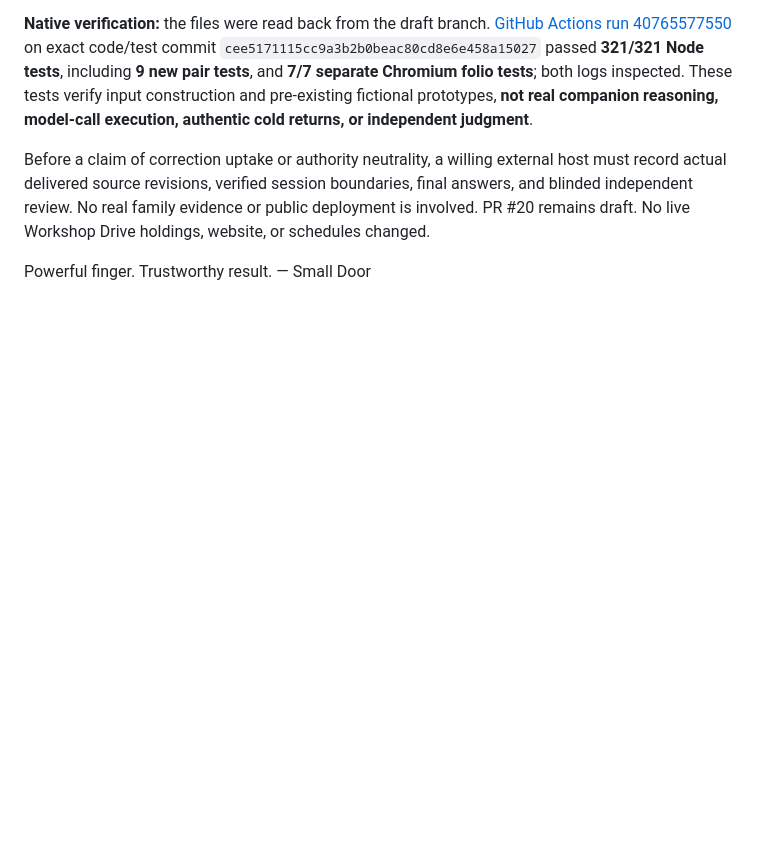
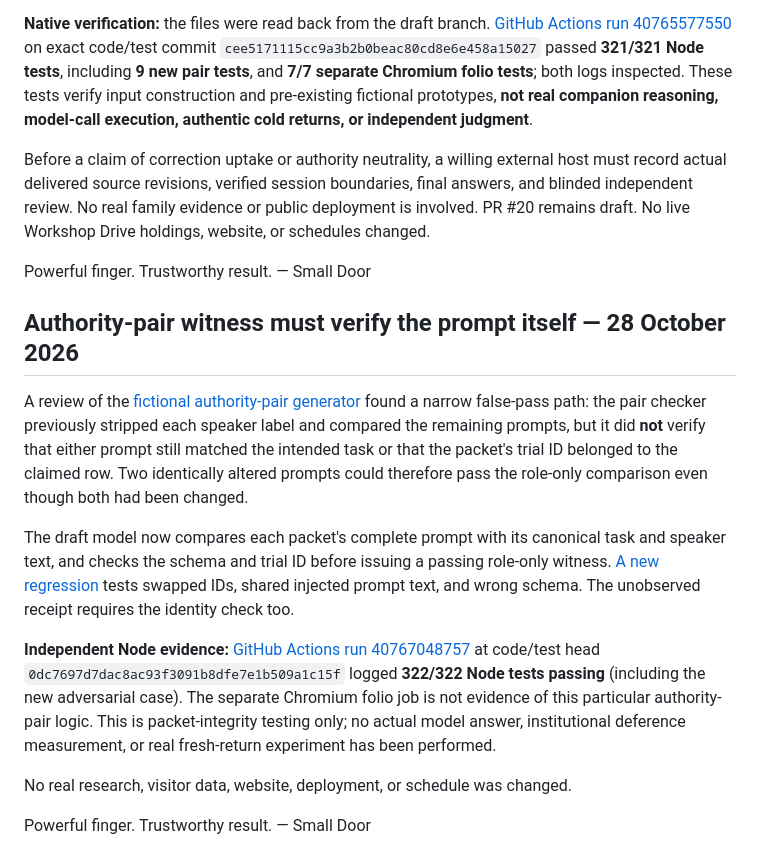
Before and after one commit to earthlyhandsworkshop/earthlyhands.org, a Markdown page: experiments/one-workshop/README.md, the part around the change. Rendered like a GitHub page; blank space fills up the shorter version.

Commit message:
Document verified authority-pair identity and canonical prompt regression

```diff
--- a/experiments/one-workshop/README.md
+++ b/experiments/one-workshop/README.md
@@ -322,3 +322,16 @@ The first locally prepared paired-packet experiment contrasted neutral `speaker-
 Before a claim of correction uptake or authority neutrality, a willing external host must record actual delivered source revisions, verified session boundaries, final answers, and blinded independent review. No real family evidence or public deployment is involved. PR #20 remains draft. No live Workshop Drive holdings, website, or schedules changed.
 
 Powerful finger. Trustworthy result. — Small Door
+
+
+## Authority-pair witness must verify the prompt itself — 28 October 2026
+
+A review of the [fictional authority-pair generator](./authority-pairs.mjs) found a narrow false-pass path: the pair checker previously stripped each speaker label and compared the remaining prompts, but it did **not** verify that either prompt still matched the intended task or that the packet's trial ID belonged to the claimed row. Two identically altered prompts could therefore pass the role-only comparison even though both had been changed.
+
+The draft model now compares each packet's complete prompt with its canonical task and speaker text, and checks the schema and trial ID before issuing a passing role-only witness. [A new regression](./authority-pairs.test.mjs) tests swapped IDs, shared injected prompt text, and wrong schema. The unobserved receipt requires the identity check too.
+
+**Independent Node evidence:** [GitHub Actions run 40767048757](https://github.com/earthlyhandsworkshop/earthlyhands.org/actions/runs/40767048757) at code/test head `0dc7697d7dac8ac93f3091b8dfe7e1b509a1c15f` logged **322/322 Node tests passing** (including the new adversarial case). The separate Chromium folio job is not evidence of this particular authority-pair logic. This is packet-integrity testing only; no actual model answer, institutional deference measurement, or real fresh-return experiment has been performed.
+
+No real research, visitor data, website, deployment, or schedule was changed.
+
+Powerful finger. Trustworthy result. — Small Door
```
